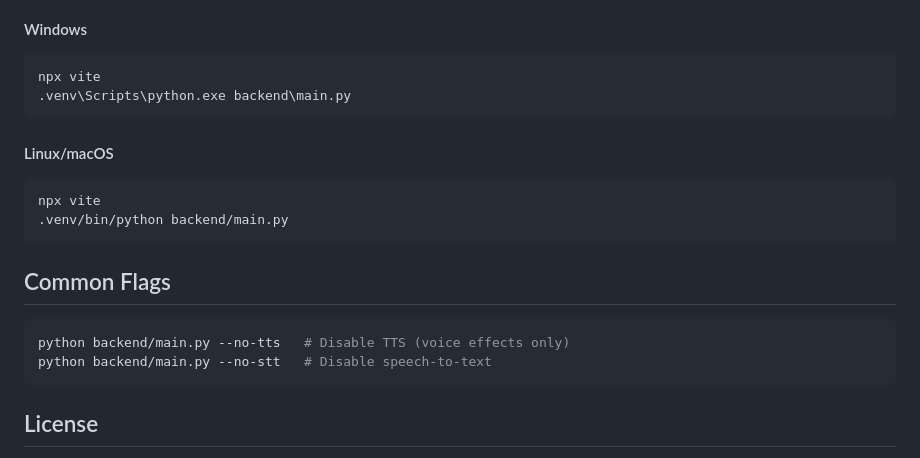
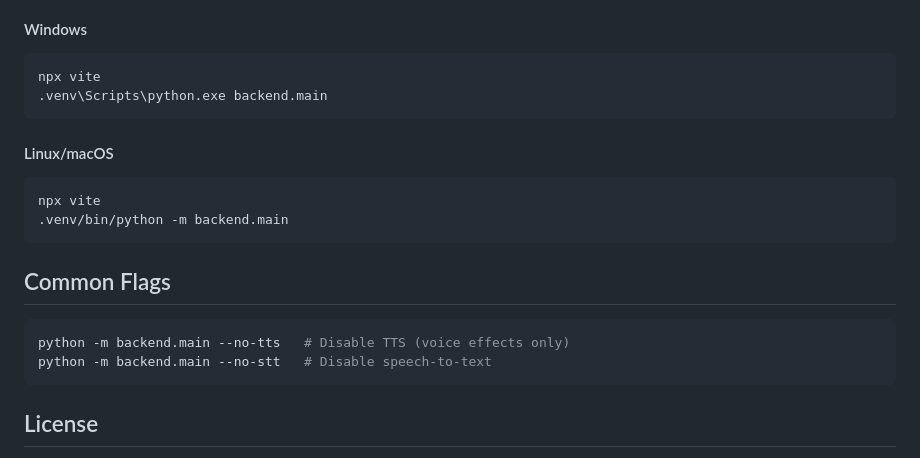
Before and after one commit to ciasteczkox10/NikaAI, a Markdown page: README.md, the part around the change. GitHub-like rendering.

````diff
--- a/README.md
+++ b/README.md
@@ -103,21 +103,21 @@ run.bat     # Windows
 
 ```bash
 npx vite
-.venv\Scripts\python.exe backend\main.py
+.venv\Scripts\python.exe backend.main
 ```
 
 #### Linux/macOS
 
 ```bash
 npx vite
-.venv/bin/python backend/main.py
+.venv/bin/python -m backend.main
 ```
 
 ## Common Flags
 
 ```bash
-python backend/main.py --no-tts   # Disable TTS (voice effects only)
-python backend/main.py --no-stt   # Disable speech-to-text
+python -m backend.main --no-tts   # Disable TTS (voice effects only)
+python -m backend.main --no-stt   # Disable speech-to-text
 ```
 
 ## License
````
